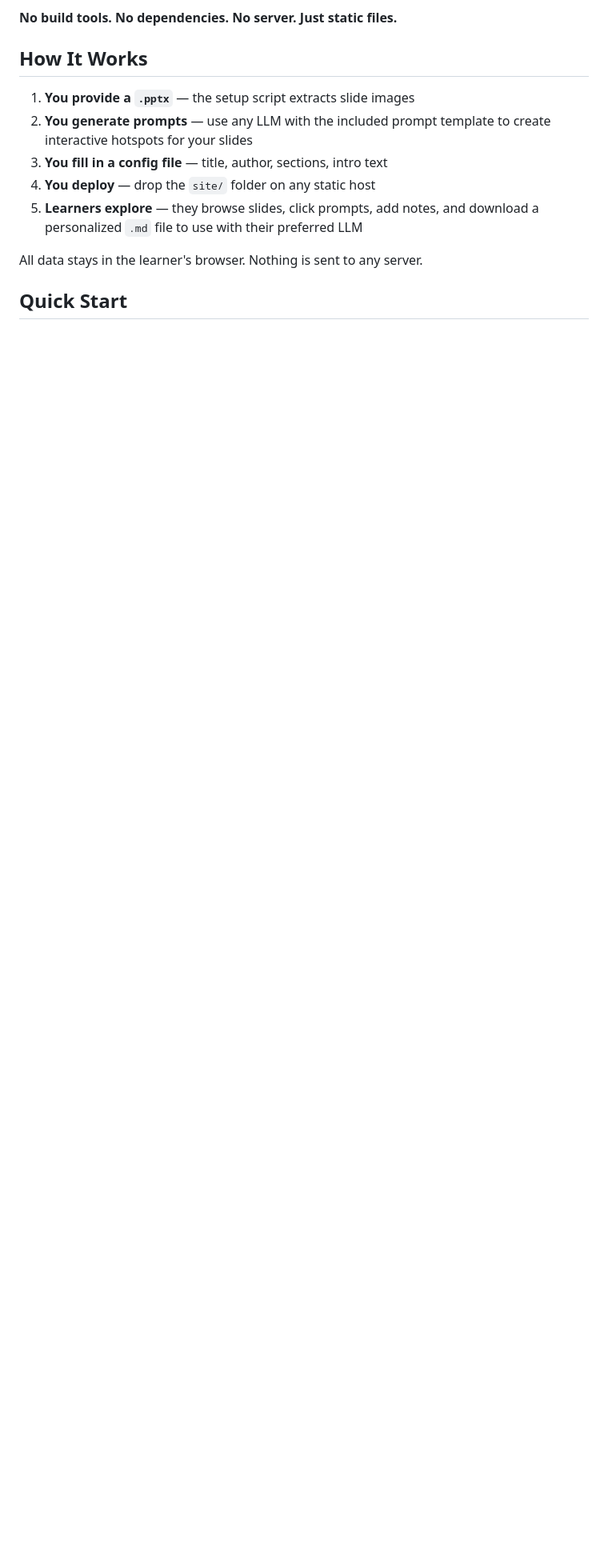
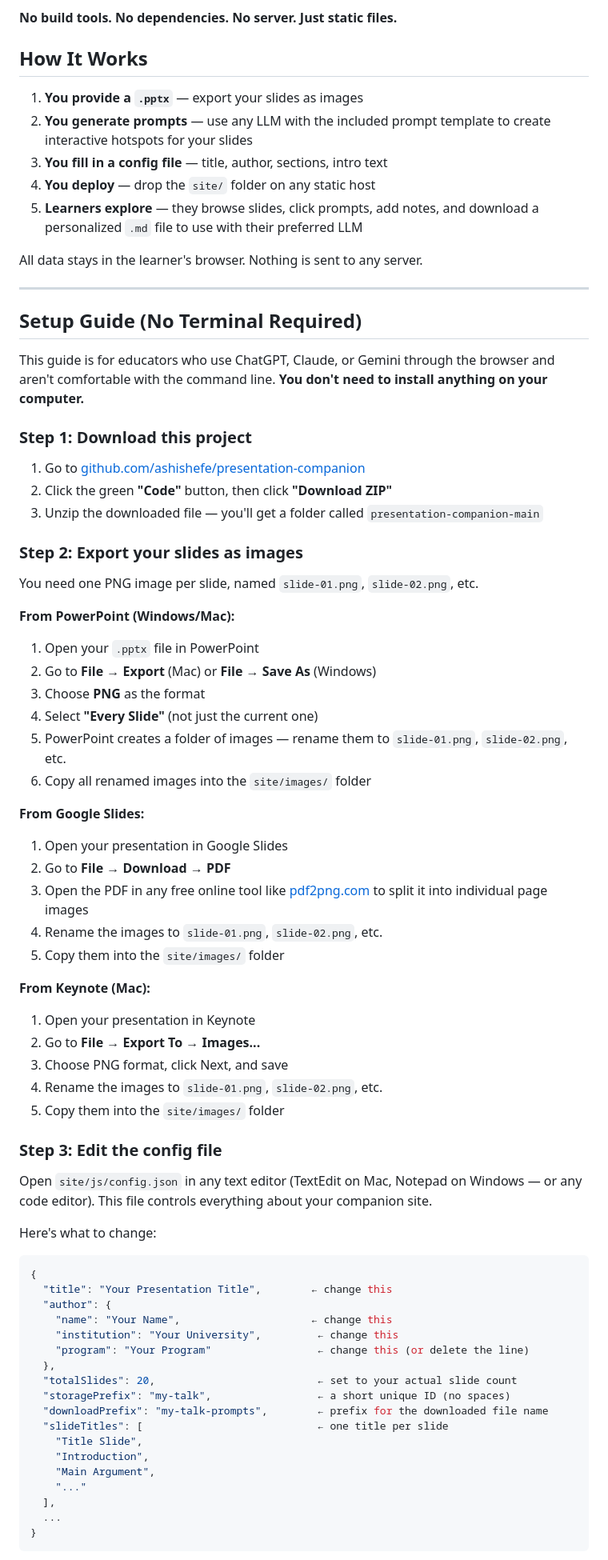
Before and after one commit to ashishefe/presentation-companion, a Markdown page: README.md, the part around one of its changes. Shown at 80% size. GitHub-like rendering; blank space fills up the shorter version.

````diff
--- a/README.md
+++ b/README.md
@@ -6,7 +6,7 @@ Turn any presentation into a personalized, interactive learning experience. Lear
 
 ## How It Works
 
-1. **You provide a `.pptx`** — the setup script extracts slide images
+1. **You provide a `.pptx`** — export your slides as images
 2. **You generate prompts** — use any LLM with the included prompt template to create interactive hotspots for your slides
 3. **You fill in a config file** — title, author, sections, intro text
 4. **You deploy** — drop the `site/` folder on any static host
@@ -14,4 +14,68 @@ Turn any presentation into a personalized, interactive learning experience. Lear
 
 All data stays in the learner's browser. Nothing is sent to any server.
 
-## Quick Start
+---
+
+## Setup Guide (No Terminal Required)
+
+This guide is for educators who use ChatGPT, Claude, or Gemini through the browser and aren't comfortable with the command line. **You don't need to install anything on your computer.**
+
+### Step 1: Download this project
+
+1. Go to [github.com/ashishefe/presentation-companion](https://github.com/ashishefe/presentation-companion)
+2. Click the green **"Code"** button, then click **"Download ZIP"**
+3. Unzip the downloaded file — you'll get a folder called `presentation-companion-main`
+
+### Step 2: Export your slides as images
+
+You need one PNG image per slide, named `slide-01.png`, `slide-02.png`, etc.
+
+**From PowerPoint (Windows/Mac):**
+1. Open your `.pptx` file in PowerPoint
+2. Go to **File → Export** (Mac) or **File → Save As** (Windows)
+3. Choose **PNG** as the format
+4. Select **"Every Slide"** (not just the current one)
+5. PowerPoint creates a folder of images — rename them to `slide-01.png`, `slide-02.png`, etc.
+6. Copy all renamed images into the `site/images/` folder
+
+**From Google Slides:**
+1. Open your presentation in Google Slides
+2. Go to **File → Download → PDF**
+3. Open the PDF in any free online tool like [pdf2png.com](https://pdf2png.com) to split it into individual page images
+4. Rename the images to `slide-01.png`, `slide-02.png`, etc.
+5. Copy them into the `site/images/` folder
+
+**From Keynote (Mac):**
+1. Open your presentation in Keynote
+2. Go to **File → Export To → Images...**
+3. Choose PNG format, click Next, and save
+4. Rename the images to `slide-01.png`, `slide-02.png`, etc.
+5. Copy them into the `site/images/` folder
+
+### Step 3: Edit the config file
+
+Open `site/js/config.json` in any text editor (TextEdit on Mac, Notepad on Windows — or any code editor). This file controls everything about your companion site.
+
+Here's what to change:
+
+```json
+{
+  "title": "Your Presentation Title",        ← change this
+  "author": {
+    "name": "Your Name",                     ← change this
+    "institution": "Your University",         ← change this
+    "program": "Your Program"                 ← change this (or delete the line)
+  },
+  "totalSlides": 20,                          ← set to your actual slide count
+  "storagePrefix": "my-talk",                 ← a short unique ID (no spaces)
+  "downloadPrefix": "my-talk-prompts",        ← prefix for the downloaded file name
+  "slideTitles": [                            ← one title per slide
+    "Title Slide",
+    "Introduction",
+    "Main Argument",
+    "..."
+  ],
+  ...
+}
+```
+
````
Also changed, not shown: other parts of README.md (+66 -2 lines).
